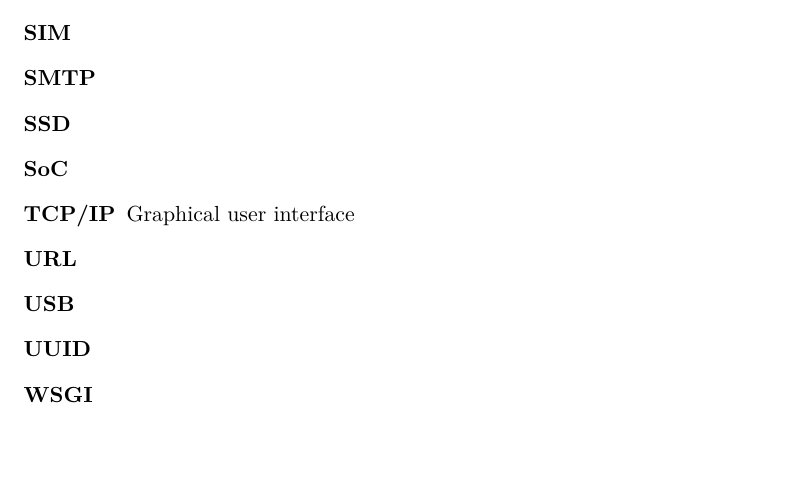
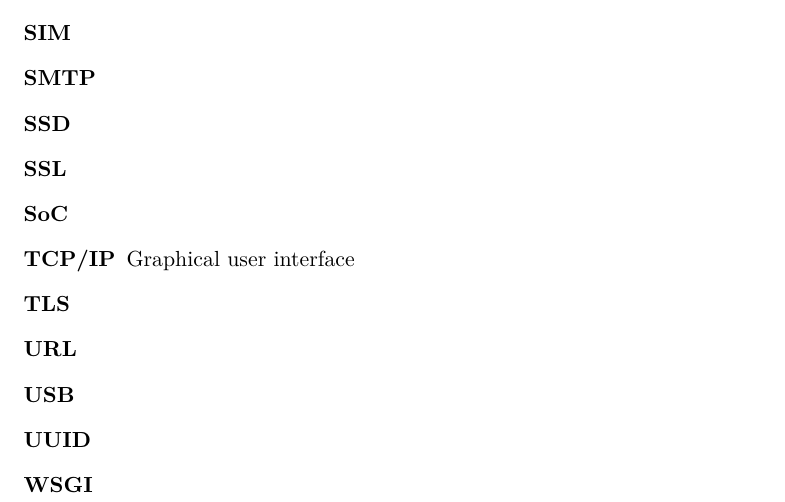
Before and after one commit to ggljzr/mi-dip, a LaTeX thesis (DP_Cervenka_Ondrej_2018.tex): part of page 88 of 89, cut so that both start at the same text, the shorter picture padded with empty space. Compiled offline with pdfLaTeX.

Commit message:
new acronyms, ssl, tls

```diff
--- a/DP_Cervenka_Ondrej_2018.tex
+++ b/DP_Cervenka_Ondrej_2018.tex
@@ -107,8 +107,10 @@ Výsledná aplikace komunikuje s~podřízenými systémy pomocí HTTPS protokolu
     \item[SIM]
     \item[SMTP]
     \item[SSD]
+    \item[SSL]
     \item[SoC]
     \item[TCP/IP] Graphical user interface
+    \item[TLS]
     \item[URL]
     \item[USB]
     \item[UUID]
```
